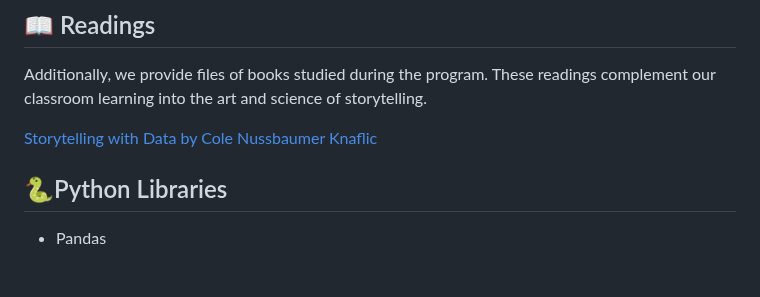
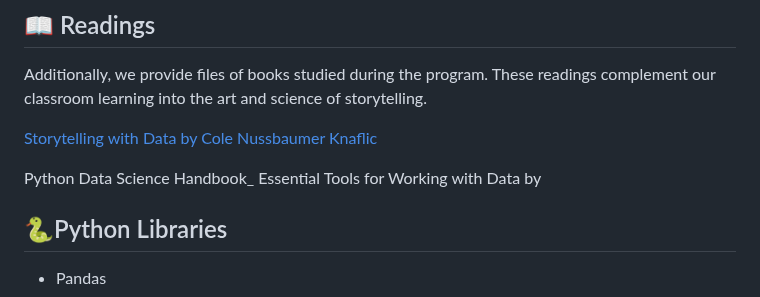
Before and after one commit to Mindful-AI-Assistants/storytelling-first-semester-2024, a Markdown page: README.md, the part around the change. GitHub-like rendering; blank space fills up the shorter version.

Commit message:
Update README.md
Signed-off-by: Fabiana Campanari <113218619+FabianaCampanari@users.noreply.github.com>

```diff
--- a/README.md
+++ b/README.md
@@ -65,6 +65,8 @@ Additionally, we provide files of books studied during the program. These readin
 
 [Storytelling with Data by Cole Nussbaumer Knaflic](https://github.com/MindfulAI-Copilots-Bots/Storytelling/blob/dd4dbaa850276f11579ef20d7a1a37e634e00c67/Books/Storytelling%20with%20Data.pdf)
 
+Python Data Science Handbook_ Essential Tools for Working with Data by
+
 
 ## 🐍Python Libraries
 
```
